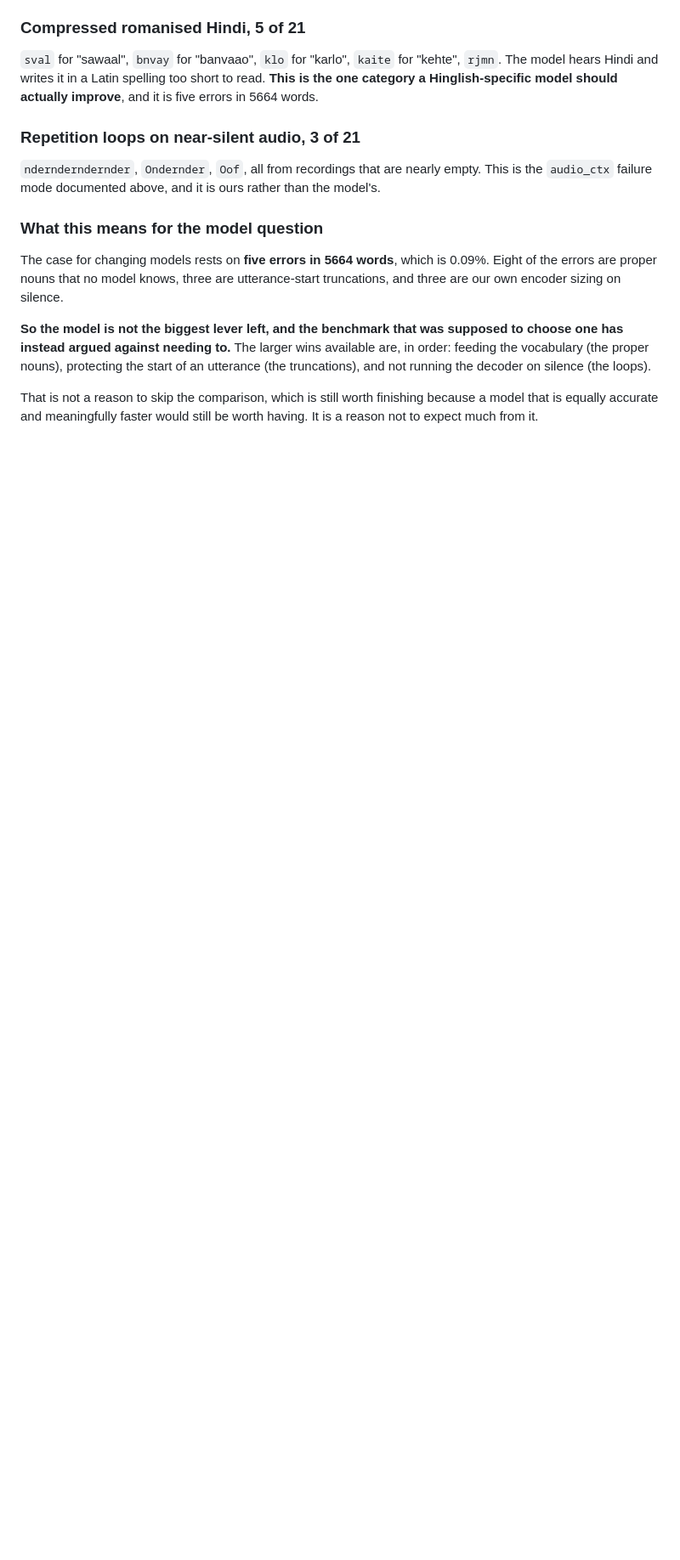
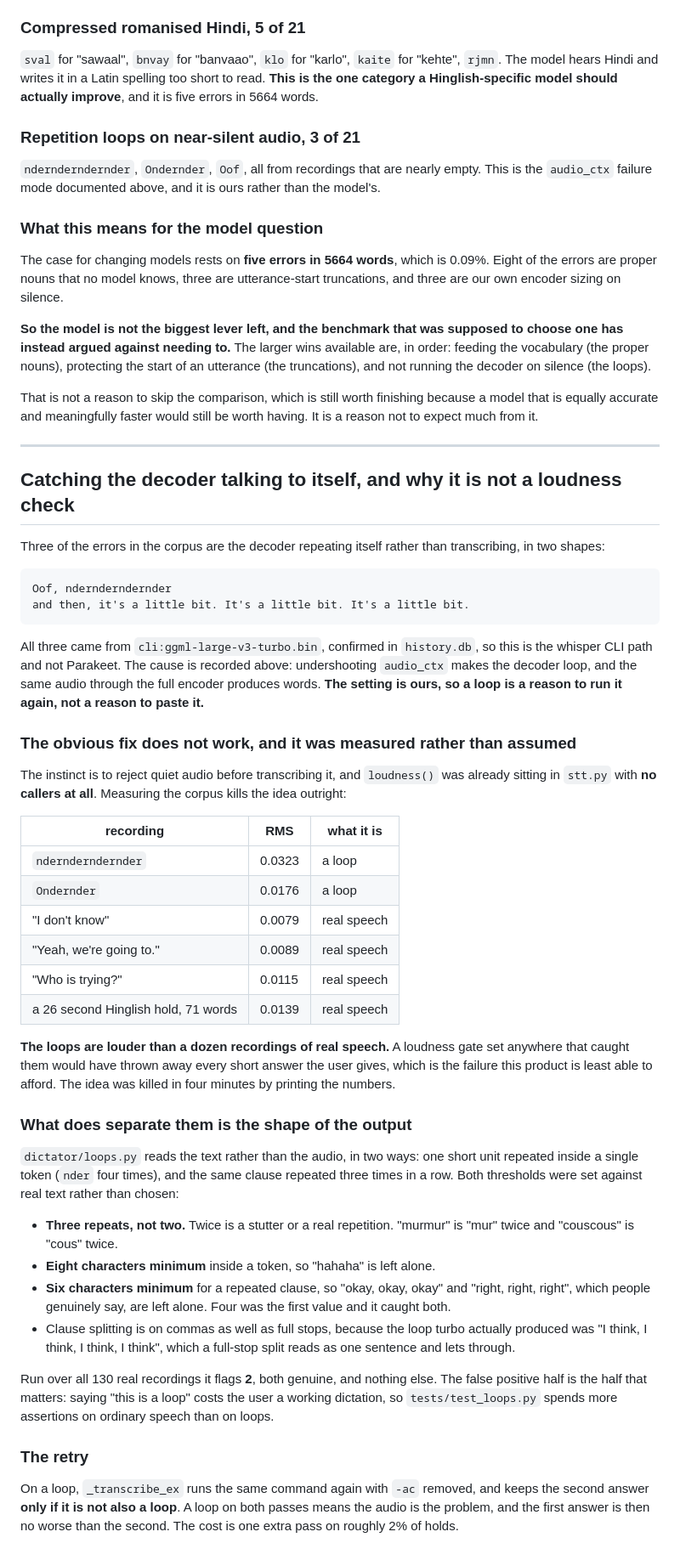
Before and after one commit to KrishOjha1810/dictator, a Markdown page: docs/findings.md, the part around the change. Shown at 85% size. Drawn GitHub-style; blank space fills up the shorter version.

Commit message:
The recordings that looped were louder than the ones with real speech in them

```diff
--- a/docs/findings.md
+++ b/docs/findings.md
@@ -1299,3 +1299,69 @@ decoder on silence (the loops).
 That is not a reason to skip the comparison, which is still worth finishing
 because a model that is equally accurate and meaningfully faster would still
 be worth having. It is a reason not to expect much from it.
+
+
+---
+
+## Catching the decoder talking to itself, and why it is not a loudness check
+
+Three of the errors in the corpus are the decoder repeating itself rather than
+transcribing, in two shapes:
+
+    Oof, ndernderndernder
+    and then, it's a little bit. It's a little bit. It's a little bit.
+
+All three came from `cli:ggml-large-v3-turbo.bin`, confirmed in `history.db`,
+so this is the whisper CLI path and not Parakeet. The cause is recorded above:
+undershooting `audio_ctx` makes the decoder loop, and the same audio through
+the full encoder produces words. **The setting is ours, so a loop is a reason
+to run it again, not a reason to paste it.**
+
+### The obvious fix does not work, and it was measured rather than assumed
+
+The instinct is to reject quiet audio before transcribing it, and `loudness()`
+was already sitting in `stt.py` with **no callers at all**. Measuring the
+corpus kills the idea outright:
+
+| recording | RMS | what it is |
+|---|---|---|
+| `ndernderndernder` | 0.0323 | a loop |
+| `Ondernder` | 0.0176 | a loop |
+| "I don't know" | 0.0079 | real speech |
+| "Yeah, we're going to." | 0.0089 | real speech |
+| "Who is trying?" | 0.0115 | real speech |
+| a 26 second Hinglish hold, 71 words | 0.0139 | real speech |
+
+**The loops are louder than a dozen recordings of real speech.** A loudness
+gate set anywhere that caught them would have thrown away every short answer
+the user gives, which is the failure this product is least able to afford. The
+idea was killed in four minutes by printing the numbers.
+
+### What does separate them is the shape of the output
+
+`dictator/loops.py` reads the text rather than the audio, in two ways: one
+short unit repeated inside a single token (`nder` four times), and the same
+clause repeated three times in a row. Both thresholds were set against real
+text rather than chosen:
+
+- **Three repeats, not two.** Twice is a stutter or a real repetition. "murmur"
+  is "mur" twice and "couscous" is "cous" twice.
+- **Eight characters minimum** inside a token, so "hahaha" is left alone.
+- **Six characters minimum** for a repeated clause, so "okay, okay, okay" and
+  "right, right, right", which people genuinely say, are left alone. Four was
+  the first value and it caught both.
+- Clause splitting is on commas as well as full stops, because the loop turbo
+  actually produced was "I think, I think, I think, I think", which a
+  full-stop split reads as one sentence and lets through.
+
+Run over all 130 real recordings it flags **2**, both genuine, and nothing
+else. The false positive half is the half that matters: saying "this is a
+loop" costs the user a working dictation, so `tests/test_loops.py` spends more
+assertions on ordinary speech than on loops.
+
+### The retry
+
+On a loop, `_transcribe_ex` runs the same command again with `-ac` removed,
+and keeps the second answer **only if it is not also a loop**. A loop on both
+passes means the audio is the problem, and the first answer is then no worse
+than the second. The cost is one extra pass on roughly 2% of holds.
```
